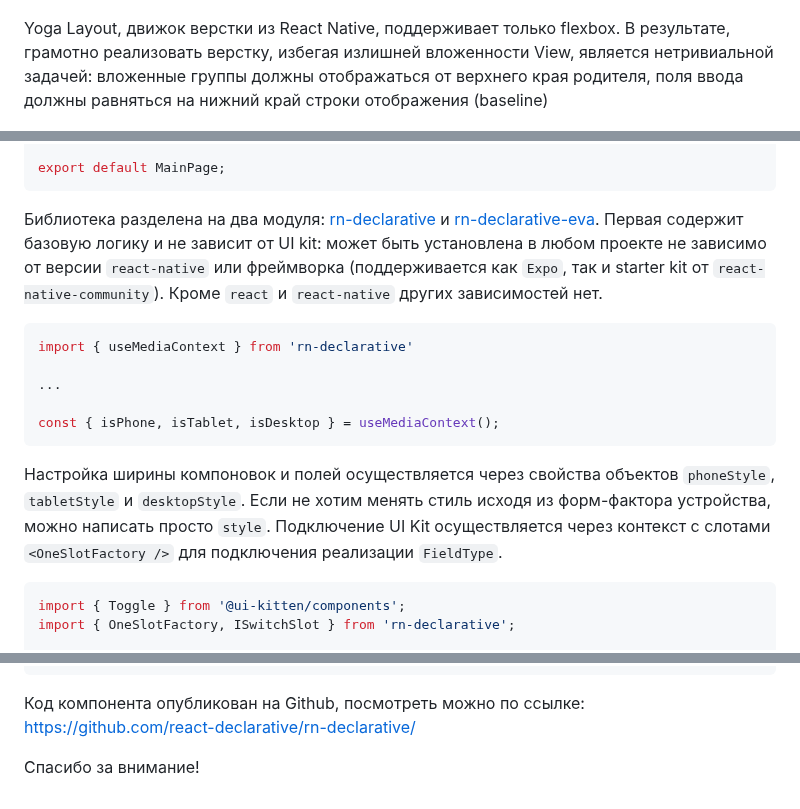
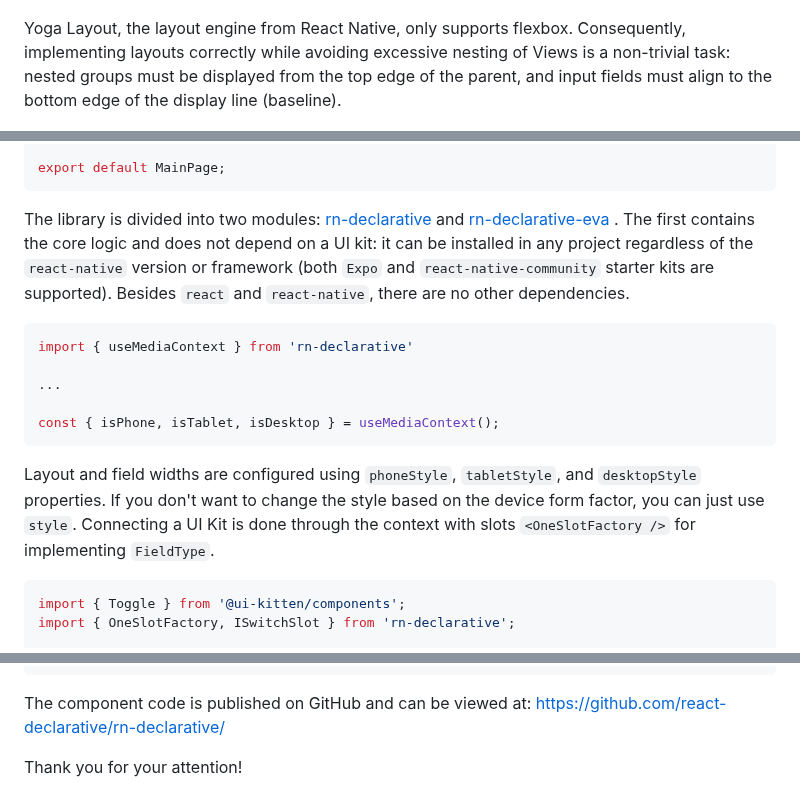
Before and after one commit to react-declarative/rn-declarative, a Markdown page: docs/HOWTO.md, 3 parts joined by grey strips. Drawn GitHub-style.

````diff
--- a/docs/HOWTO.md
+++ b/docs/HOWTO.md
@@ -13,6 +12,6 @@
 ![dex](../assets/dex.png)
 
-Yoga Layout, движок верстки из React Native, поддерживает только flexbox. В результате, грамотно реализовать верстку, избегая излишней вложенности View, является нетривиальной задачей: вложенные группы должны отображаться от верхнего края родителя, поля ввода должны равняться на нижний край строки отображения (baseline)
+Yoga Layout, the layout engine from React Native, only supports flexbox. Consequently, implementing layouts correctly while avoiding excessive nesting of Views is a non-trivial task: nested groups must be displayed from the top edge of the parent, and input fields must align to the bottom edge of the display line (baseline).
 
 ![top_baseline](../assets/top_baseline.png)
 
@@ -131,7 +130,7 @@ export const MainPage = () => {
 export default MainPage;
 ```
 
-Библиотека разделена на два модуля: [rn-declarative](https://www.npmjs.com/package/rn-declarative) и [rn-declarative-eva](https://www.npmjs.com/package/rn-declarative-eva). Первая содержит базовую логику и не зависит от UI kit: может быть установлена в любом проекте не зависимо от версии `react-native` или фреймворка (поддерживается как `Expo`, так и starter kit от `react-native-community`). Кроме `react` и `react-native` других зависимостей нет.
+The library is divided into two modules: [rn-declarative](https://www.npmjs.com/package/rn-declarative)  and [rn-declarative-eva](https://www.npmjs.com/package/rn-declarative-eva) . The first contains the core logic and does not depend on a UI kit: it can be installed in any project regardless of the `react-native` version or framework (both `Expo` and `react-native-community` starter kits are supported). Besides `react` and `react-native`, there are no other dependencies.
 
 ```tsx
 import { useMediaContext } from 'rn-declarative'
@@ -141,7 +140,7 @@ import { useMediaContext } from 'rn-declarative'
 const { isPhone, isTablet, isDesktop } = useMediaContext();
 ```
 
-Настройка ширины компоновок и полей осуществляется через свойства объектов `phoneStyle`, `tabletStyle` и `desktopStyle`. Если не хотим менять стиль исходя из форм-фактора устройства, можно написать просто `style`. Подключение UI Kit осуществляется через контекст с слотами `<OneSlotFactory />` для подключения реализации `FieldType`.
+Layout and field widths are configured using `phoneStyle`, `tabletStyle`, and `desktopStyle` properties. If you don't want to change the style based on the device form factor, you can just use `style`. Connecting a UI Kit is done through the context with slots `<OneSlotFactory />` for implementing `FieldType`.
 
 ```tsx
 import { Toggle } from '@ui-kitten/components';
@@ -214,7 +213,7 @@ P.S. Любой другой компонент или пользователь
 },
 ```
 
-Код компонента опубликован на Github, посмотреть можно по ссылке:
+The component code is published on GitHub and can be viewed at:
 [https://github.com/react-declarative/rn-declarative/](https://github.com/react-declarative/rn-declarative/)
 
-Спасибо за внимание!
+Thank you for your attention!
````
Also changed, not shown: other parts of docs/HOWTO.md (+9 -10 lines).
